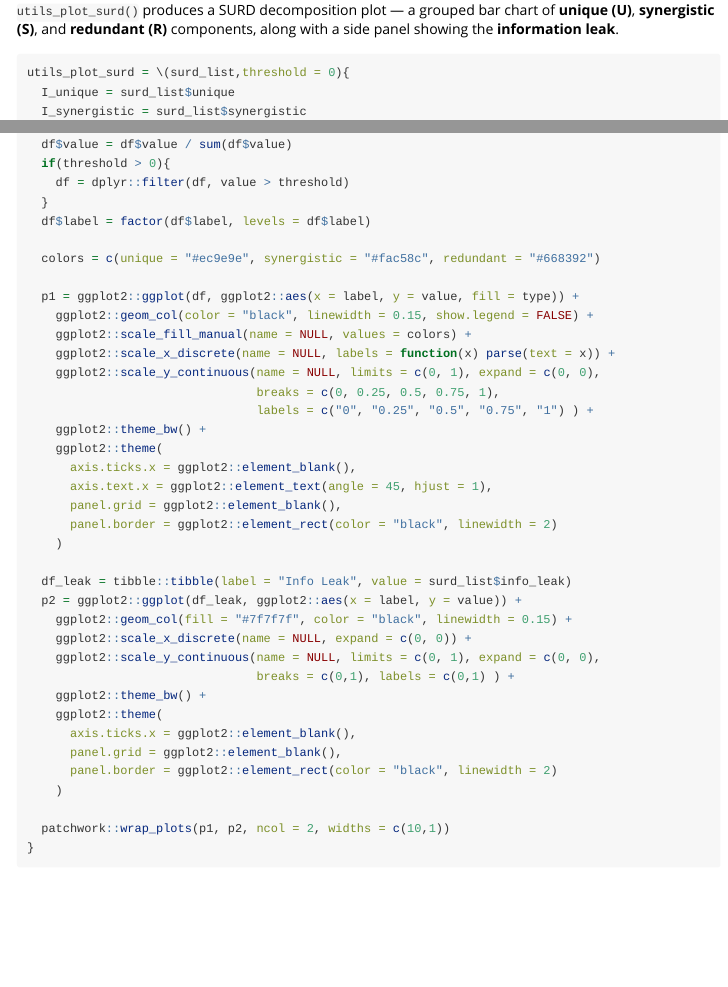
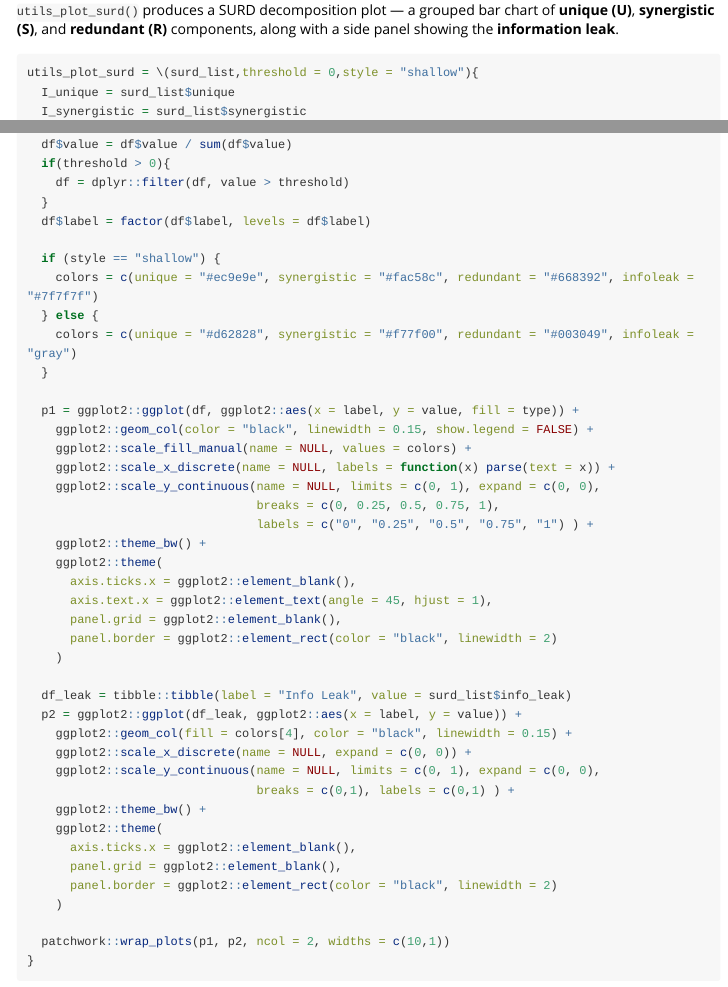
Before and after one commit to stscl/infocausality, an R Markdown document (vignettes/surd.Rmd): the page in a window 1100 px wide, from 1120 px down, and a second part further down, joined at a grey line. Rendered offline with R 4.5, knitr and Pandoc, with nearby package versions; long lines of code are wrapped.

Commit message:
rebuild package vignette

````diff
--- a/vignettes/surd.Rmd
+++ b/vignettes/surd.Rmd
@@ -63,7 +63,7 @@ utils_process_surd_result = \(surd_list,threshold = 0){
 
 
 ``` r
-utils_plot_surd = \(surd_list,threshold = 0){
+utils_plot_surd = \(surd_list,threshold = 0,style = "shallow"){
   I_unique = surd_list$unique
   I_synergistic = surd_list$synergistic
   I_redundant = surd_list$redundant
@@ -88,7 +88,11 @@ utils_plot_surd = \(surd_list,threshold = 0){
   }
   df$label = factor(df$label, levels = df$label)
 
-  colors = c(unique = "#ec9e9e", synergistic = "#fac58c", redundant = "#668392")
+  if (style == "shallow") {
+    colors = c(unique = "#ec9e9e", synergistic = "#fac58c", redundant = "#668392", infoleak = "#7f7f7f")
+  } else {
+    colors = c(unique = "#d62828", synergistic = "#f77f00", redundant = "#003049", infoleak = "gray")
+  }
 
   p1 = ggplot2::ggplot(df, ggplot2::aes(x = label, y = value, fill = type)) +
     ggplot2::geom_col(color = "black", linewidth = 0.15, show.legend = FALSE) +
@@ -107,7 +111,7 @@ utils_plot_surd = \(surd_list,threshold = 0){
 
   df_leak = tibble::tibble(label = "Info Leak", value = surd_list$info_leak)
   p2 = ggplot2::ggplot(df_leak, ggplot2::aes(x = label, y = value)) +
-    ggplot2::geom_col(fill = "#7f7f7f", color = "black", linewidth = 0.15) +
+    ggplot2::geom_col(fill = colors[4], color = "black", linewidth = 0.15) +
     ggplot2::scale_x_discrete(name = NULL, expand = c(0, 0)) +
     ggplot2::scale_y_continuous(name = NULL, limits = c(0, 1), expand = c(0, 0),
                                 breaks = c(0,1), labels = c(0,1) ) +
````
